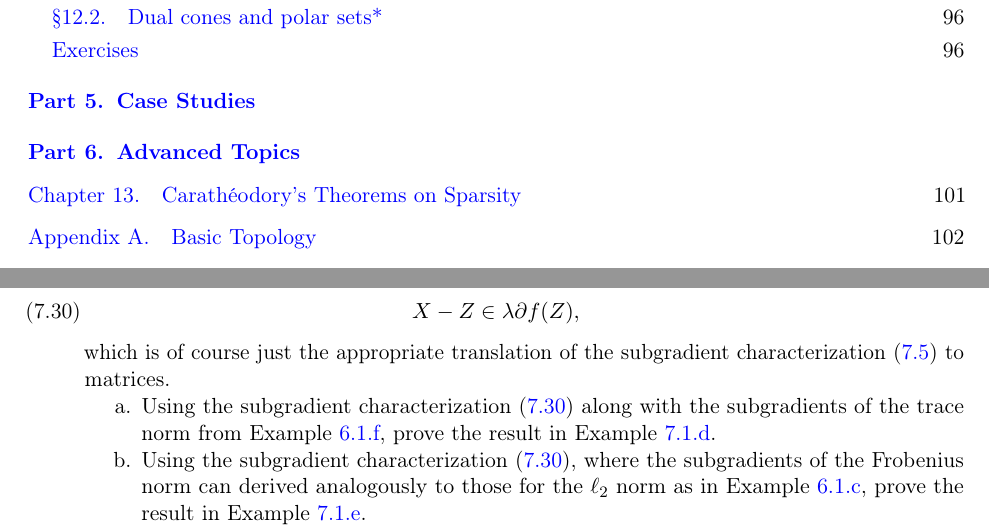
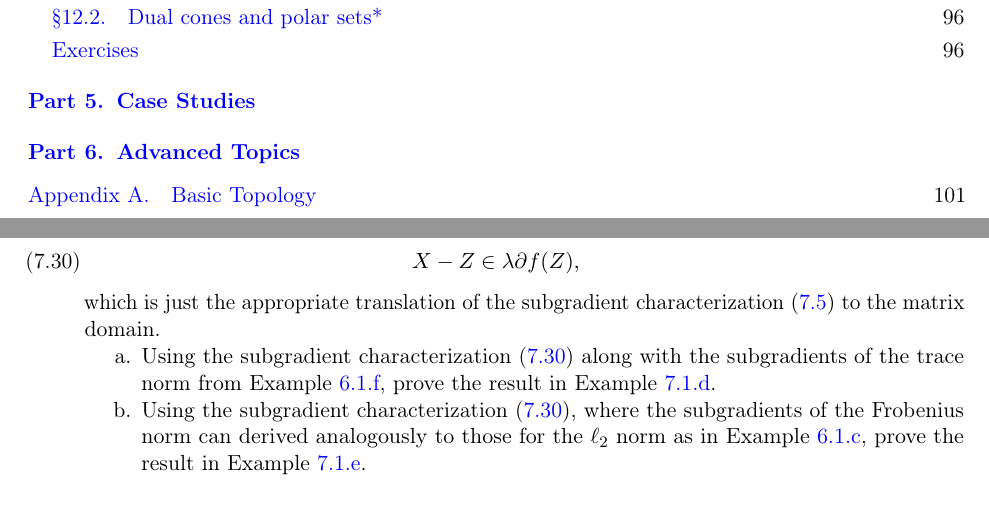
Before and after one commit to ryantibs/convexopt-book1, a LaTeX thesis (book1.tex, which reads proximal_mappings.tex, ryantibs.tex): two parts of pages 4 and 89 of 114 before the commit and two parts of pages 4 and 89 of 113 after it, joined at a grey line, cut so that both start at the same text, the shorter picture padded with empty space. Compiled offline with pdfLaTeX.

Commit message:
Small stuff

```diff
--- a/proximal_mappings.tex
+++ b/proximal_mappings.tex
@@ -997,9 +997,8 @@ penalties. Exercise \ref{ex:proximal_general_sum} below is based on
   \label{eq:proximal_subgradient_characterization_matrix}
   X - Z \in \lambda \partial f(Z),
   \end{equation}
-  which is of course just the appropriate translation of the subgradient
-  characterization \eqref{eq:proximal_subgradient_characterization} to
-  matrices.
+  which is just the appropriate translation of the subgradient characterization
+  \eqref{eq:proximal_subgradient_characterization} to the matrix domain.
 
 \begin{enumerate}[label=\alph*.]
 \index{trace norm!proximal mapping}
--- a/ryantibs.tex
+++ b/ryantibs.tex
@@ -42,13 +40,14 @@
 \DeclareMathOperator{\conv}{conv}
 \DeclareMathOperator{\dom}{dom}
 \DeclareMathOperator{\tr}{tr}
+\DeclareMathOperator{\df}{df}
 
 \def\R{\mathbb{R}}
 \def\C{\mathbb{C}}
 \def\E{\mathbb{E}}
 \def\P{\mathbb{P}}
 \def\half{\frac{1}{2}}
-\def\th{^{\text{th}}}
+\def\th{^{\textnormal{th}}}
 \def\df{\mathrm{df}}
 \def\hy{\hat{y}}
 \def\hf{\hat{f}}
```
Also changed, not shown: book1.tex (+3 -2 lines), book1.pdf, ryantibs.tex (2 more changed lines).
